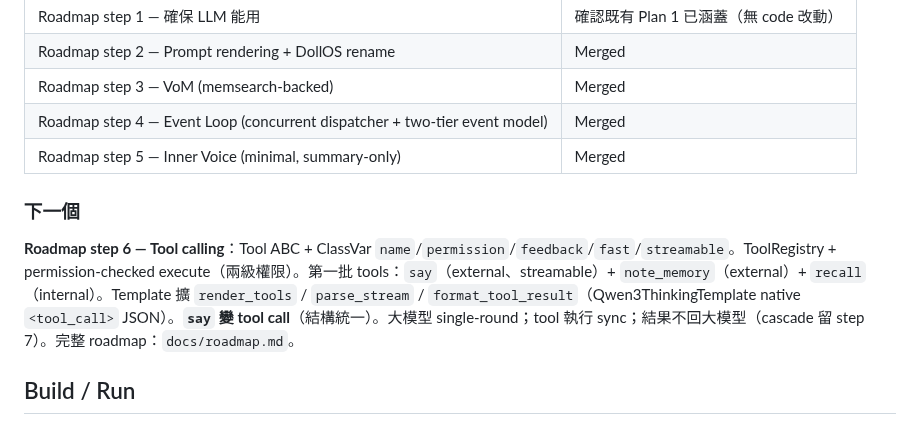
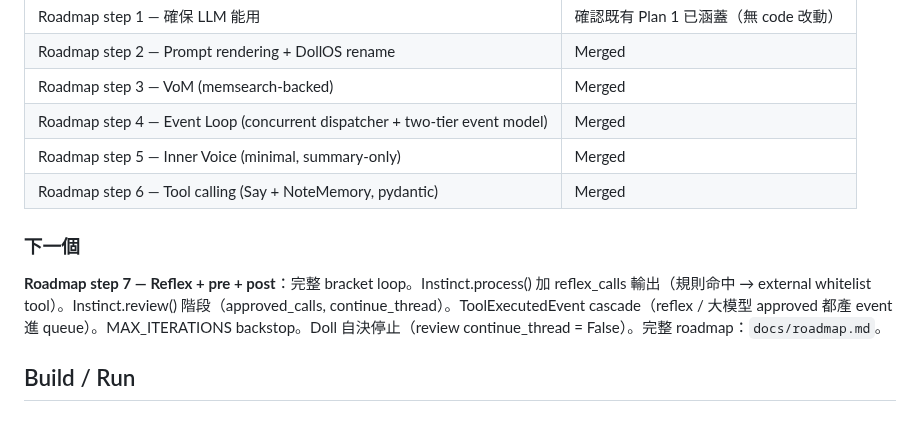
Before and after one commit to ningyos/DollOS, a Markdown page: CLAUDE.md, the part around the change. GitHub-like rendering.

Commit message:
docs: mark roadmap step 6 (Tool calling) merged, point to step 7
Co-Authored-By: Claude Opus 4.7 (1M context) <noreply@anthropic.com>

```diff
--- a/CLAUDE.md
+++ b/CLAUDE.md
@@ -75,10 +75,11 @@ DollOS/
 | Roadmap step 3 — VoM (memsearch-backed) | Merged |
 | Roadmap step 4 — Event Loop (concurrent dispatcher + two-tier event model) | Merged |
 | Roadmap step 5 — Inner Voice (minimal, summary-only) | Merged |
+| Roadmap step 6 — Tool calling (Say + NoteMemory, pydantic) | Merged |
 
 ### 下一個
 
-**Roadmap step 6 — Tool calling**：Tool ABC + ClassVar `name`/`permission`/`feedback`/`fast`/`streamable`。ToolRegistry + permission-checked execute（兩級權限）。第一批 tools：`say`（external、streamable）+ `note_memory`（external）+ `recall`（internal）。Template 擴 `render_tools` / `parse_stream` / `format_tool_result`（Qwen3ThinkingTemplate native `<tool_call>` JSON）。**`say` 變 tool call**（結構統一）。大模型 single-round；tool 執行 sync；結果不回大模型（cascade 留 step 7）。完整 roadmap：`docs/roadmap.md`。
+**Roadmap step 7 — Reflex + pre + post**：完整 bracket loop。Instinct.process() 加 reflex_calls 輸出（規則命中 → external whitelist tool）。Instinct.review() 階段（approved_calls, continue_thread）。ToolExecutedEvent cascade（reflex / 大模型 approved 都產 event 進 queue）。MAX_ITERATIONS backstop。Doll 自決停止（review continue_thread = False）。完整 roadmap：`docs/roadmap.md`。
 
 ## Build / Run
 
```
Also changed, not shown: docs/roadmap.md (+6 -3 lines).
